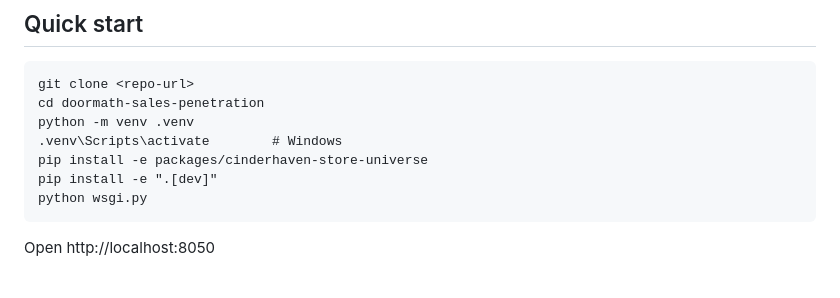
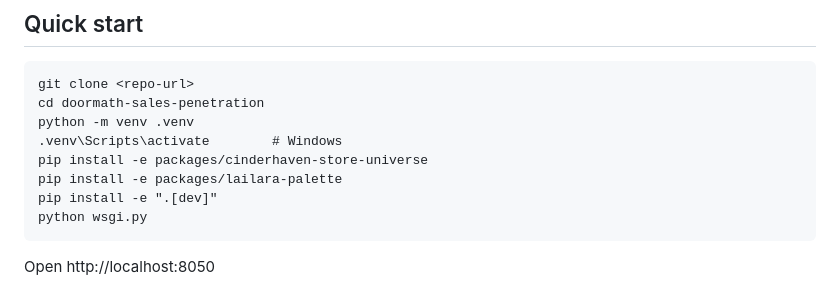
Before and after one commit to MsShawnP/doormath-sales-penetration, a Markdown page: README.md, the part around the change. GitHub-like rendering.

Commit message:
docs: Quick start installs both vendored packages
A fresh clone following the README failed at the last step:

  ERROR: Could not find a version that satisfies the requirement
  lailara-palette (from doormath-sales-penetration)

Both cinderhaven-store-universe and lailara-palette live in packages/
and are declared as plain names in pyproject.toml. pip treats an
already-installed editable package as satisfying the requirement, which
is why installing the store universe first worked — but lailara-palette
was never installed, so pip went to the index, where the name does not
exist. Docker was unaffected because the Dockerfile installs both by
local path before resolving dependencies, which is why this went
unnoticed.

Added the missing line. Verified end to end: fresh git clone, new venv,
the three install commands as written, then `import wsgi` boots the app.

Worth noting separately: neither name is registered on PyPI, so anyone
running the install out of order reaches the index for an unclaimed
name. The ordering here is what keeps pip local.

Co-Authored-By: Claude Opus 5 <noreply@anthropic.com>

````diff
--- a/README.md
+++ b/README.md
@@ -36,6 +36,7 @@ cd doormath-sales-penetration
 python -m venv .venv
 .venv\Scripts\activate        # Windows
 pip install -e packages/cinderhaven-store-universe
+pip install -e packages/lailara-palette
 pip install -e ".[dev]"
 python wsgi.py
 ```
````
